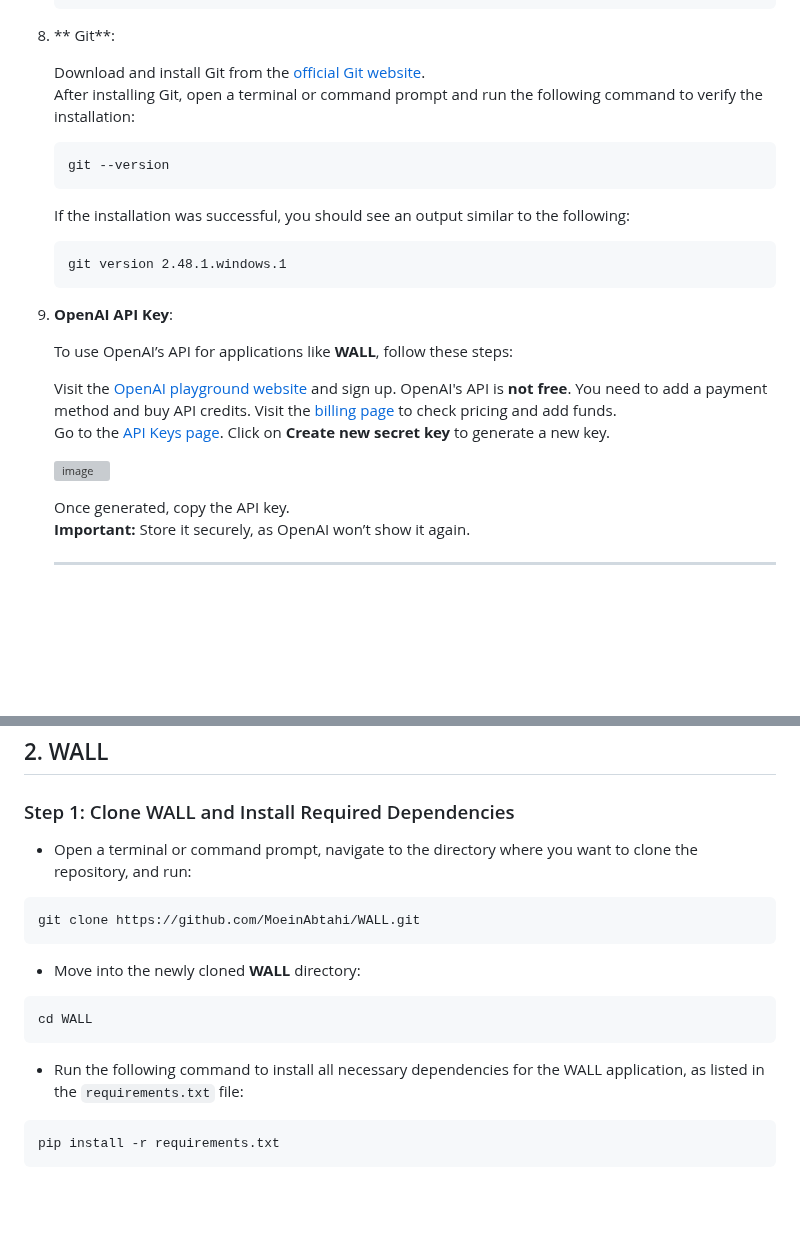
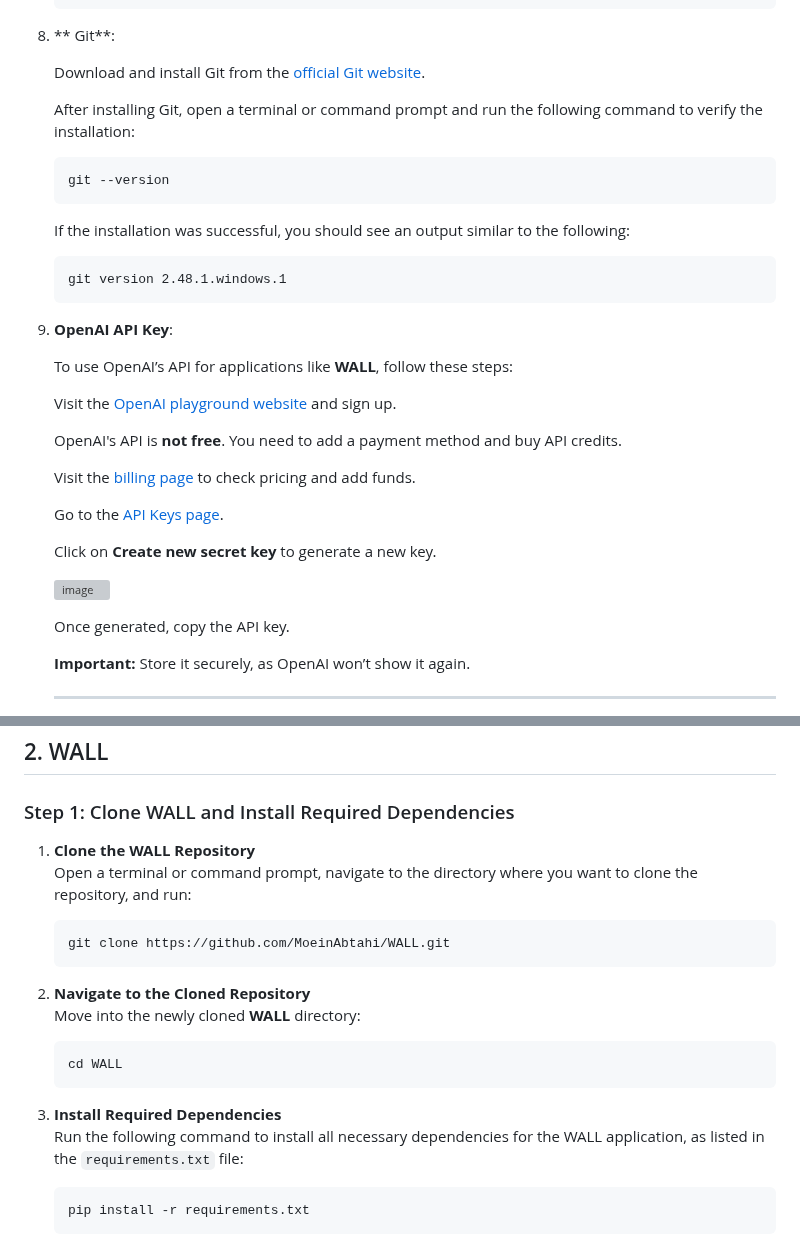
Before and after one commit to MoeinAbtahi/WALL, a Markdown page: README.md, 2 parts joined by grey strips. Rendered like a GitHub page; blank space fills up the shorter version; grey boxes are pictures that could not be loaded.

````diff
--- a/README.md
+++ b/README.md
@@ -103,6 +103,7 @@ Before installing SonarQube, ensure your system meets the following requirements
 8. ** Git**:
 
      Download and install Git from the [official Git website](https://git-scm.com/downloads).
+
      After installing Git, open a terminal or command prompt and run the following command to verify the installation:
 
      ```bash
@@ -115,19 +116,24 @@ Before installing SonarQube, ensure your system meets the following requirements
      git version 2.48.1.windows.1
      ```
 
-9. **OpenAI API Key**:
+10. **OpenAI API Key**:
 
     To use OpenAI’s API for applications like **WALL**, follow these steps:
 
     Visit the [OpenAI playground website](https://platform.openai.com/playground/chat) and sign up.
+
     OpenAI's API is **not free**. You need to add a payment method and buy API credits.
+
     Visit the [billing page](https://platform.openai.com/account/billing) to check pricing and add funds.
+
     Go to the [API Keys page](https://platform.openai.com/api-keys).
+
     Click on **Create new secret key** to generate a new key.
 
     ![image](https://github.com/user-attachments/assets/76c8ae49-a8c7-4fa2-8cb5-762d9f27a2a5)
 
     Once generated, copy the API key.
+
     **Important:** Store it securely, as OpenAI won’t show it again.
 
     ---
@@ -321,19 +327,22 @@ Before installing SonarQube, ensure your system meets the following requirements
 
 ### Step 1:  Clone WALL and Install Required Dependencies
 
-   - Open a terminal or command prompt, navigate to the directory where you want to clone the repository, and run:
+1. **Clone the WALL Repository**
+   Open a terminal or command prompt, navigate to the directory where you want to clone the repository, and run:
 
    ```bash
    git clone https://github.com/MoeinAbtahi/WALL.git
    ```
 
-   - Move into the newly cloned **WALL** directory:
+2. **Navigate to the Cloned Repository**
+   Move into the newly cloned **WALL** directory:
 
    ```bash
    cd WALL
    ```
 
-   - Run the following command to install all necessary dependencies for the WALL application, as listed in the `requirements.txt` file:
+3. **Install Required Dependencies**
+   Run the following command to install all necessary dependencies for the WALL application, as listed in the `requirements.txt` file:
 
    ```bash
    pip install -r requirements.txt
````
